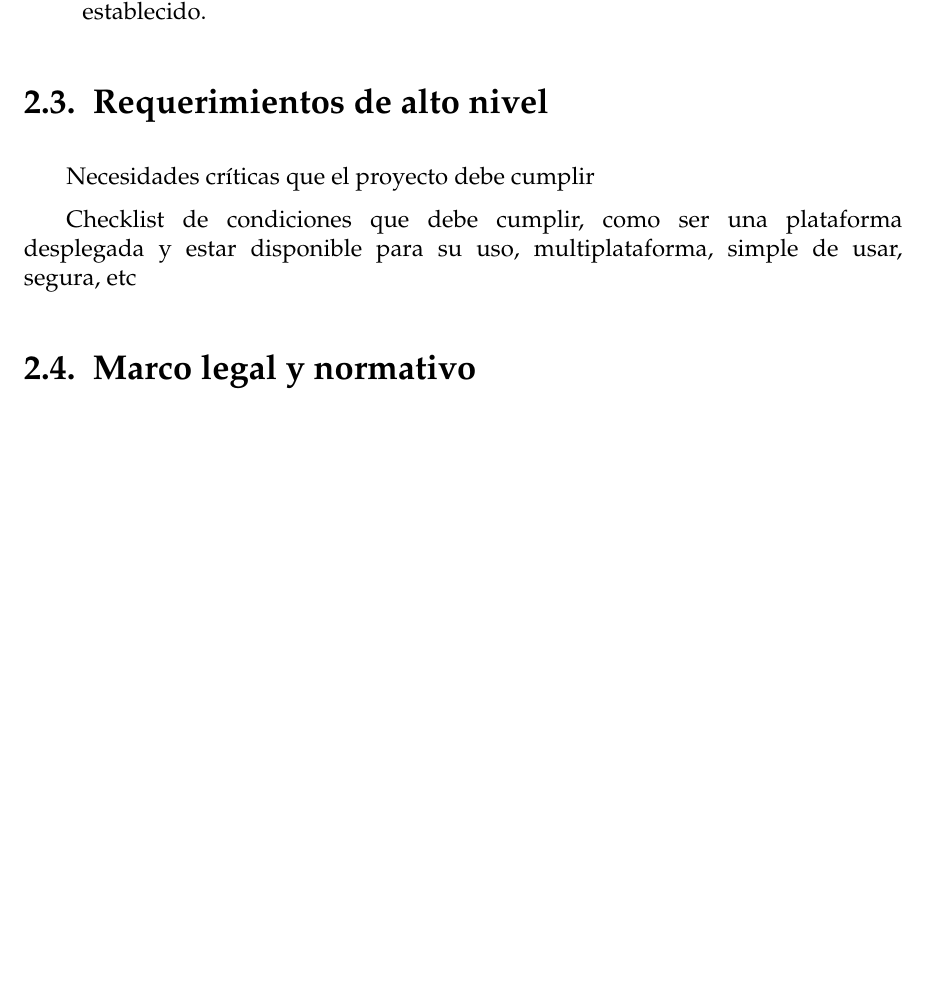
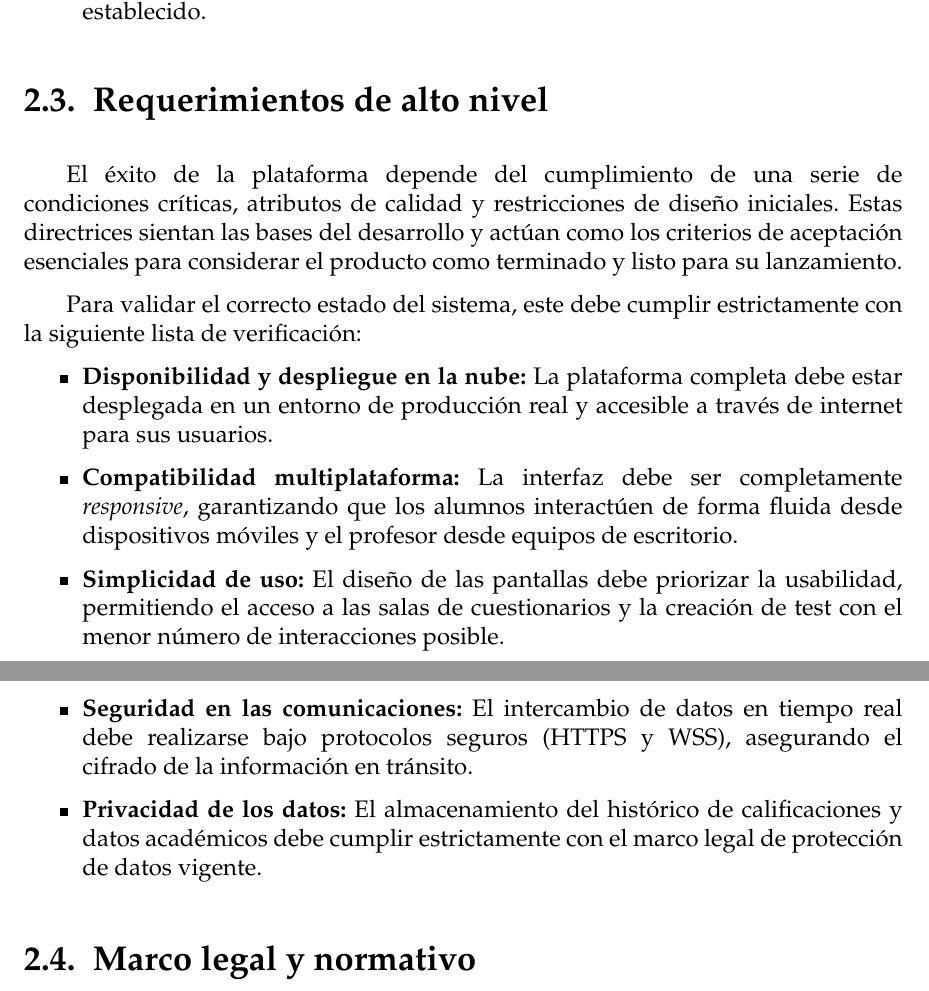
Before and after one commit to frangago71/quizzie-TFG, a LaTeX thesis (thesis/memoria.tex, which reads thesis/sections/02_Acta_de_constitucion.tex): part of page 18 of 33 before the commit and two parts of pages 18 and 19 of 33 after it, the two joined at a grey line, cut so that both start at the same text, the shorter picture padded with empty space. Compiled offline with pdfLaTeX.

Commit message:
docs: set high-level platform requirements
Refs #72

```diff
--- a/thesis/sections/02_Acta_de_constitucion.tex
+++ b/thesis/sections/02_Acta_de_constitucion.tex
@@ -47,11 +47,19 @@ A diferencia de las metas de ingeniería y gestión académica planteadas en la
     \item \textbf{Garantía de privacidad y cumplimiento:} Blindar el tratamiento de los datos y el almacenamiento de resultados bajo el estricto cumplimiento del marco legal establecido.
 \end{itemize}
 
-\section{Requerimientos de alto nivel}
-Necesidades críticas que el proyecto debe cumplir
+\section{Requerimientos de alto nivel}\label{sec:requerimientos_alto_nivel}
 
-Checklist de condiciones que debe cumplir, como ser una plataforma desplegada y estar disponible para su uso, multiplataforma, simple de usar, segura, etc
+El éxito de la plataforma depende del cumplimiento de una serie de condiciones críticas, atributos de calidad y restricciones de diseño iniciales. Estas directrices sientan las bases del desarrollo y actúan como los criterios de aceptación esenciales para considerar el producto como terminado y listo para su lanzamiento.
 
+Para validar el correcto estado del sistema, este debe cumplir estrictamente con la siguiente lista de verificación:
+
+\begin{itemize}
+    \item \textbf{Disponibilidad y despliegue en la nube:} La plataforma completa debe estar desplegada en un entorno de producción real y accesible a través de internet para sus usuarios.
+    \item \textbf{Compatibilidad multiplataforma:} La interfaz debe ser completamente \textit{responsive}, garantizando que los alumnos interactúen de forma fluida desde dispositivos móviles y el profesor desde equipos de escritorio.
+    \item \textbf{Simplicidad de uso:} El diseño de las pantallas debe priorizar la usabilidad, permitiendo el acceso a las salas de cuestionarios y la creación de test con el menor número de interacciones posible.
+    \item \textbf{Seguridad en las comunicaciones:} El intercambio de datos en tiempo real debe realizarse bajo protocolos seguros (HTTPS y WSS), asegurando el cifrado de la información en tránsito.
+    \item \textbf{Privacidad de los datos:} El almacenamiento del histórico de calificaciones y datos académicos debe cumplir estrictamente con el marco legal de protección de datos vigente.
+\end{itemize}
 
 \section{Marco legal y normativo}
 Hablar de RDPD, licencias, seguridad, privacidad, protección de datos, etc
```
Also changed, not shown: thesis/memoria.pdf.
